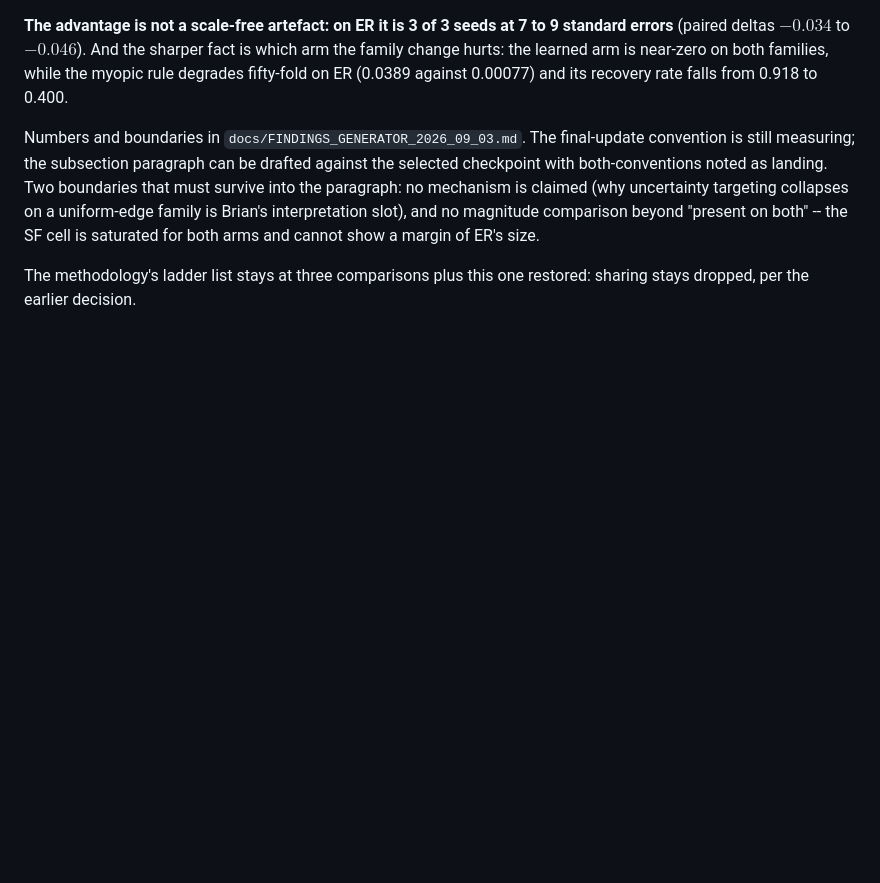
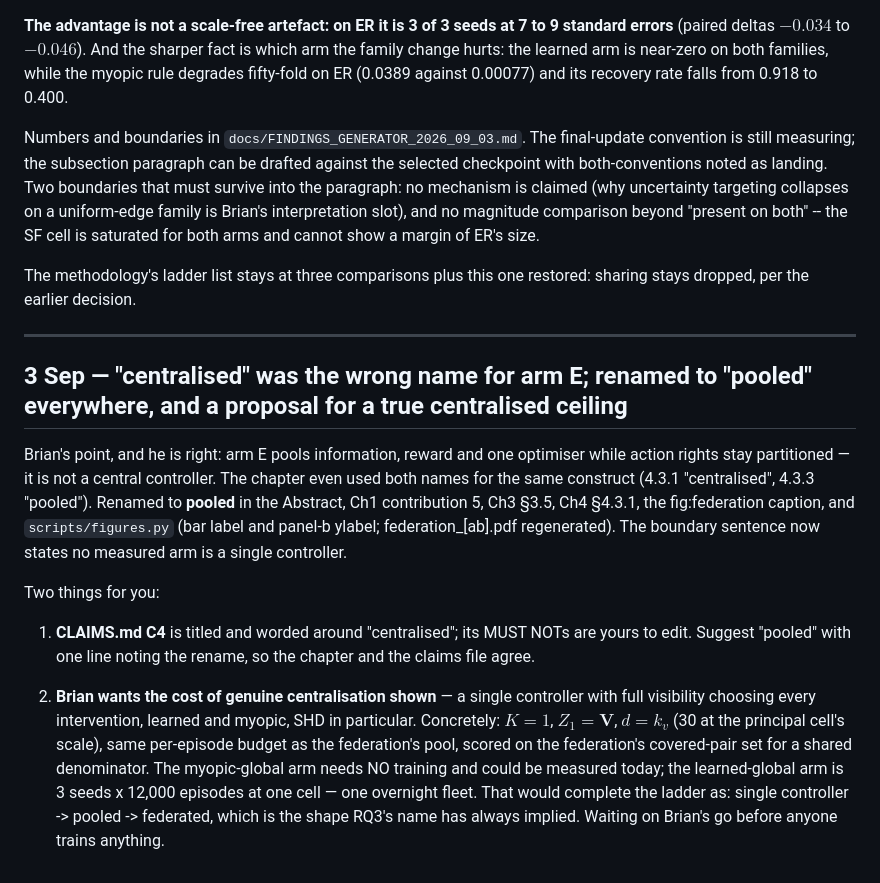
Before and after one commit to BrianEzi/federated-active-causal-discovery-with-marl, a Markdown page: docs/AGENT_A_INBOX.md, the part around the change. Drawn GitHub-style; blank space fills up the shorter version.

Commit message:
to agent A: arm E renamed pooled across thesis and figures; C4 wording to match; the single-controller ceiling proposal with its cost

```diff
--- a/docs/AGENT_A_INBOX.md
+++ b/docs/AGENT_A_INBOX.md
@@ -386,3 +386,29 @@ cell is saturated for both arms and cannot show a margin of ER's size.
 
 The methodology's ladder list stays at three comparisons plus this one restored: sharing stays
 dropped, per the earlier decision.
+
+---
+
+## 3 Sep — "centralised" was the wrong name for arm E; renamed to "pooled" everywhere, and a proposal for a true centralised ceiling
+
+Brian's point, and he is right: arm E pools information, reward and one optimiser while
+action rights stay partitioned — it is not a central controller. The chapter even used both
+names for the same construct (4.3.1 "centralised", 4.3.3 "pooled"). Renamed to **pooled** in
+the Abstract, Ch1 contribution 5, Ch3 §3.5, Ch4 §4.3.1, the fig:federation caption, and
+`scripts/figures.py` (bar label and panel-b ylabel; federation_[ab].pdf regenerated). The
+boundary sentence now states no measured arm is a single controller.
+
+Two things for you:
+
+1. **CLAIMS.md C4** is titled and worded around "centralised"; its MUST NOTs are yours to
+   edit. Suggest "pooled" with one line noting the rename, so the chapter and the claims file
+   agree.
+
+2. **Brian wants the cost of genuine centralisation shown** — a single controller with full
+   visibility choosing every intervention, learned and myopic, SHD in particular. Concretely:
+   $K=1$, $Z_1 = \mathbf{V}$, $d = k_v$ (30 at the principal cell's scale), same per-episode
+   budget as the federation's pool, scored on the federation's covered-pair set for a shared
+   denominator. The myopic-global arm needs NO training and could be measured today; the
+   learned-global arm is 3 seeds x 12,000 episodes at one cell — one overnight fleet. That
+   would complete the ladder as: single controller -> pooled -> federated, which is the shape
+   RQ3's name has always implied. Waiting on Brian's go before anyone trains anything.
```
